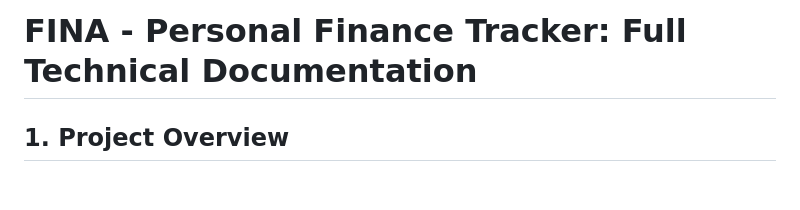
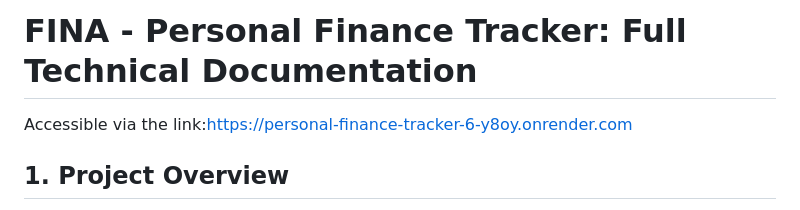
Before and after one commit to idrisseunda/Personal_finance_tracker, a Markdown page: README.md, the part around the change. Drawn GitHub-style; blank space fills up the shorter version.

Commit message:
Update README.md
Adding the link to the web app

```diff
--- a/README.md
+++ b/README.md
@@ -1,4 +1,5 @@
 # FINA - Personal Finance Tracker: Full Technical Documentation
+Accessible via the link:https://personal-finance-tracker-6-y8oy.onrender.com
 
 ## 1. Project Overview
 
```
